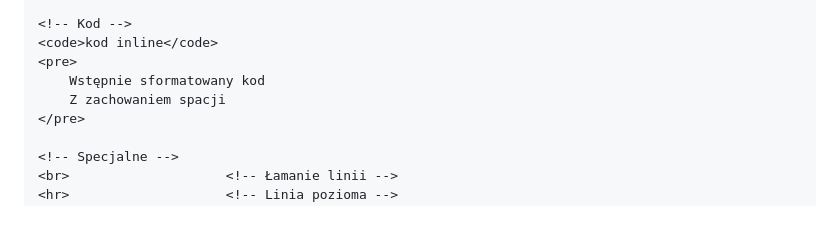
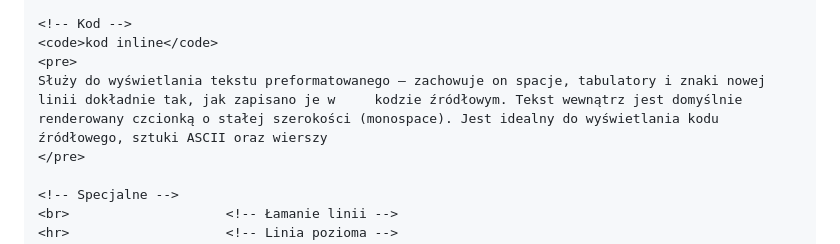
Before and after one commit to marcinlamparski/HTML5_kurs, a Markdown page: html_cheatsheet.md, the part around the change. GitHub-like rendering; blank space fills up the shorter version.

```diff
--- a/html_cheatsheet.md
+++ b/html_cheatsheet.md
@@ -73,8 +73,7 @@ Szybka referencja wszystkich ważnych tagów, atrybutów i konceptów HTML5.
 <!-- Kod -->
 <code>kod inline</code>
 <pre>
-    Wstępnie sformatowany kod
-    Z zachowaniem spacji
+Służy do wyświetlania tekstu preformatowanego – zachowuje on spacje, tabulatory i znaki nowej linii dokładnie tak, jak zapisano je w     kodzie źródłowym. Tekst wewnątrz jest domyślnie renderowany czcionką o stałej szerokości (monospace). Jest idealny do wyświetlania kodu źródłowego, sztuki ASCII oraz wierszy
 </pre>
 
 <!-- Specjalne -->
```
